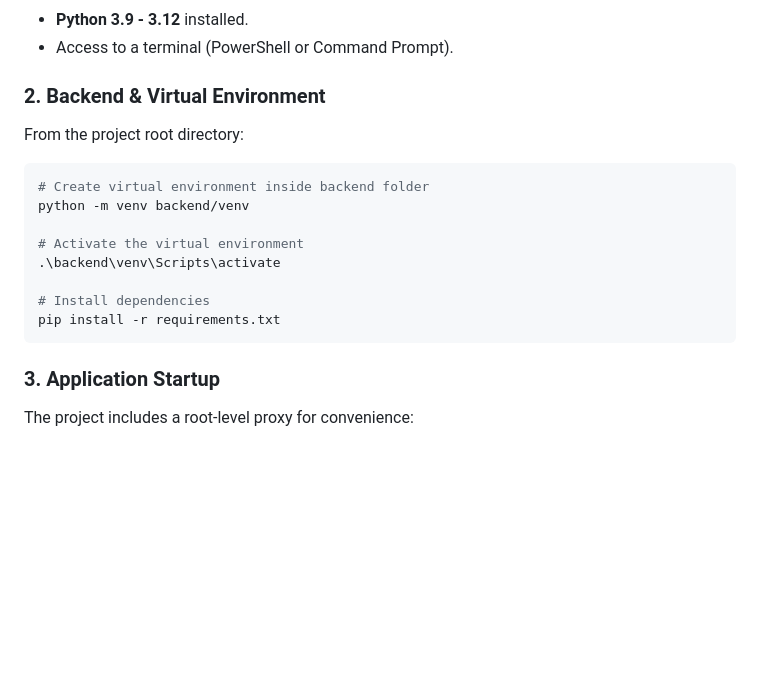
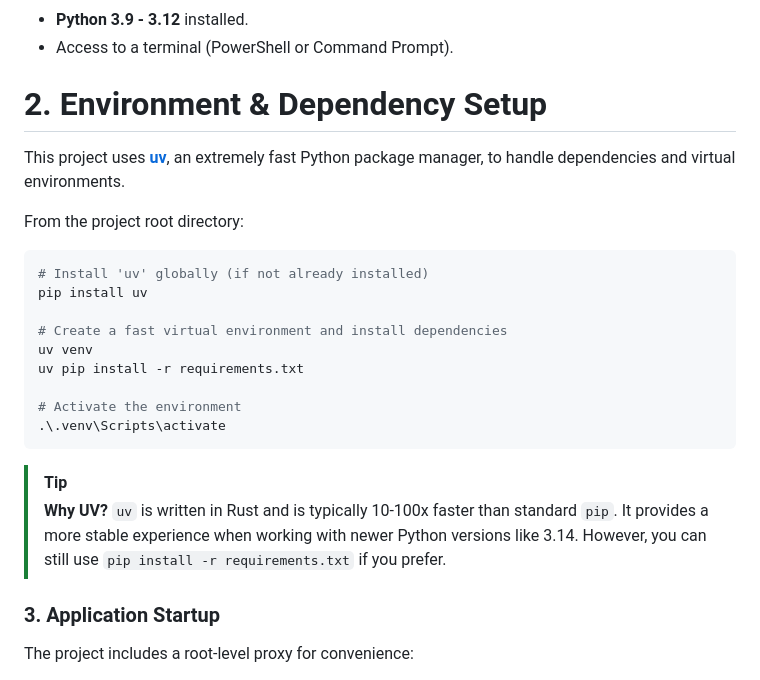
Before and after one commit to msalman6927/Smart-Outfit, a Markdown page: README.md, the part around one of its changes. GitHub-like rendering; blank space fills up the shorter version.

Commit message:
Update README.md with the correct local version

````diff
--- a/README.md
+++ b/README.md
@@ -42,18 +43,24 @@ The project adheres to a strict separation of concerns, ensuring maintainability
 - **Python 3.9 - 3.12** installed.
 - Access to a terminal (PowerShell or Command Prompt).
 
-### 2. Backend & Virtual Environment
+# 2. Environment & Dependency Setup
+This project uses **[uv](https://docs.astral.sh/uv/)**, an extremely fast Python package manager, to handle dependencies and virtual environments.
+
 From the project root directory:
 ```powershell
-# Create virtual environment inside backend folder
-python -m venv backend/venv
+# Install 'uv' globally (if not already installed)
+pip install uv
 
-# Activate the virtual environment
-.\backend\venv\Scripts\activate
+# Create a fast virtual environment and install dependencies
+uv venv
+uv pip install -r requirements.txt
 
-# Install dependencies
-pip install -r requirements.txt
+# Activate the environment
+.\.venv\Scripts\activate
 ```
+
+> [!TIP]
+> **Why UV?** `uv` is written in Rust and is typically 10-100x faster than standard `pip`. It provides a more stable experience when working with newer Python versions like 3.14. However, you can still use `pip install -r requirements.txt` if you prefer.
 
 ### 3. Application Startup
 The project includes a root-level proxy for convenience:
````
Also changed, not shown: other parts of README.md (+1 -0 lines).
